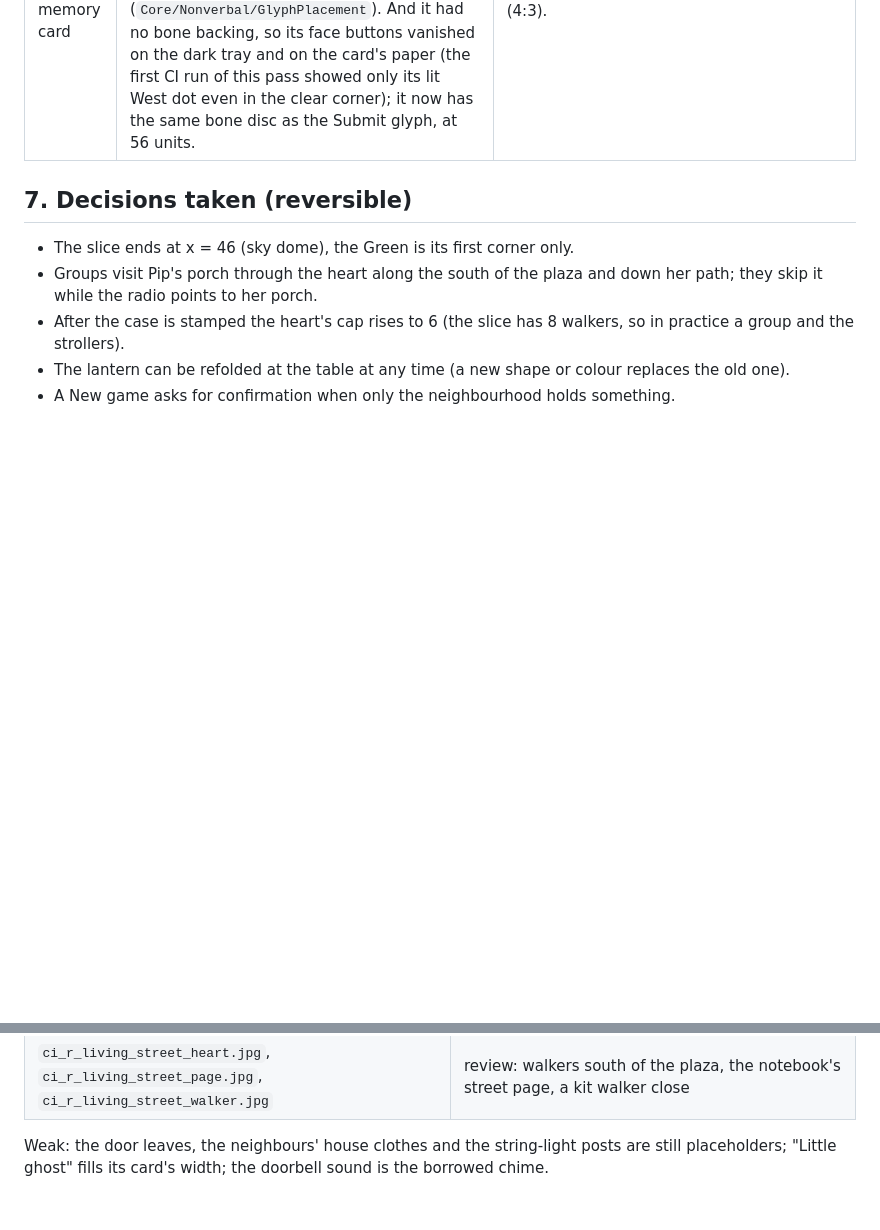
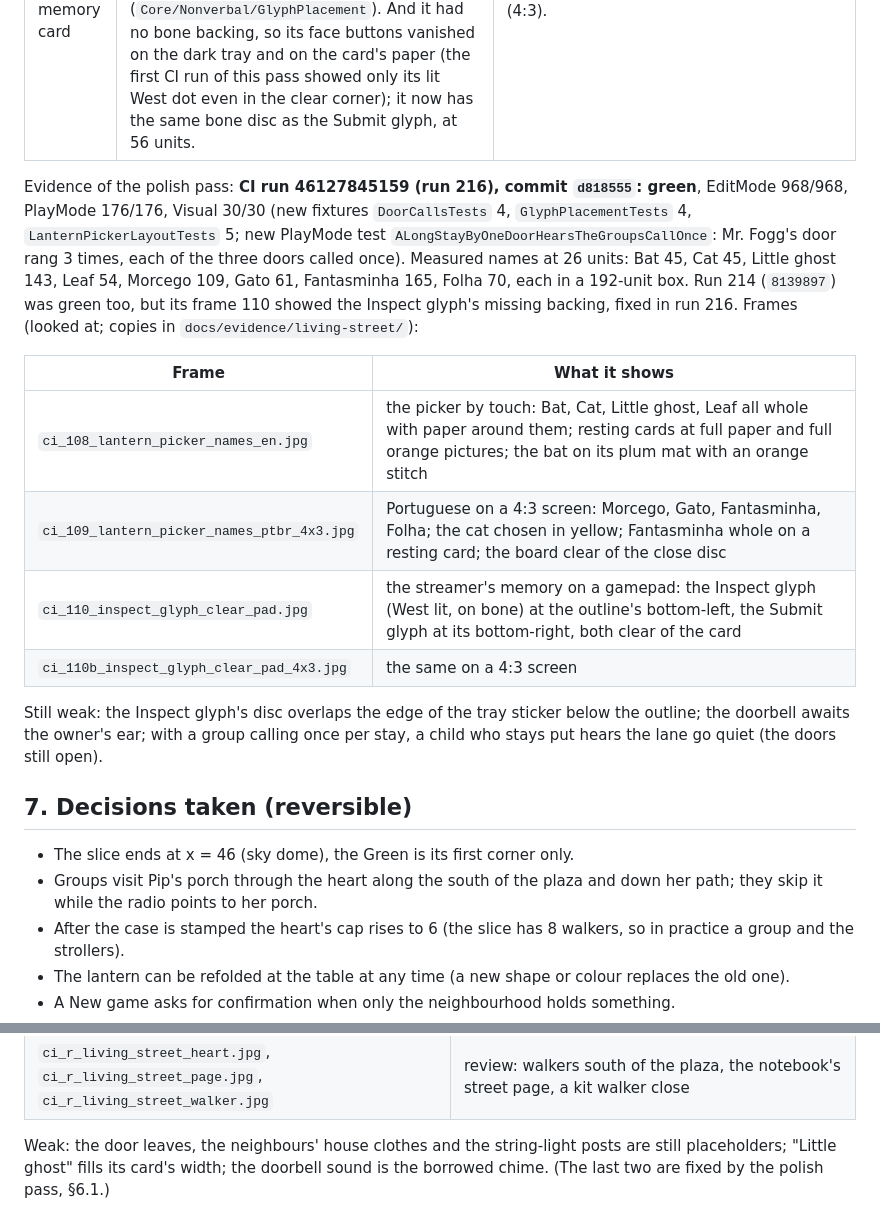
Before and after one commit to thiagomendes/spooky-street, a Markdown page: docs/living-street-slice.md, 2 parts joined by grey strips. Rendered like a GitHub page; blank space fills up the shorter version.

Commit message:
Living street polish: CI run 46127845159 green, frames 108-110b and the slice doc §6.1 [skip ci]
Co-Authored-By: Claude Opus 5.5 <noreply@anthropic.com>
Claude-Session: https://claude.ai/code/session_01CiuUfN9wL6L1YPCMAJNBFk

```diff
--- a/docs/living-street-slice.md
+++ b/docs/living-street-slice.md
@@ -151,6 +151,23 @@ What the child notices, and how it is proved:
 | A long stay by one door | `Core/LivingStreet/DoorCalls`: a neighbour's door plays its bell and "Trick or treat!" once while Pip stays within 14 m; it may call again only after she has walked 16 m away (no flicker on the edge) and come back. No timer, nothing counted on screen; the doors still open and the walkers still visit. Pip's own porch is exempt: a group there is asking her for a treat, and its call is what tells the child to give one. | Core `DoorCallsTests` (20 simulated minutes at Mr. Fogg's steps: 33 rings, 1 call); PlayMode `ALongStayByOneDoorHearsTheGroupsCallOnce`. |
 | Inspect glyph and the memory card | Two causes, both fixed. The glyph rode the outline's top-left corner, under the memory card's lower edge; it now rides the bottom-left corner, or a top corner the open card leaves clear (never the bottom-right, which is the Submit glyph's), and when the card covers the whole outline (a slot's memory) it waits just under the card (`Core/Nonverbal/GlyphPlacement`). And it had no bone backing, so its face buttons vanished on the dark tray and on the card's paper (the first CI run of this pass showed only its lit West dot even in the clear corner); it now has the same bone disc as the Submit glyph, at 56 units. | Core `GlyphPlacementTests`; PlayMode (tray and slot, gamepad); frames 110 and 110b (4:3). |
 
+Evidence of the polish pass: **CI run 46127845159 (run 216), commit `d818555`: green**, EditMode 968/968, PlayMode
+176/176, Visual 30/30 (new fixtures `DoorCallsTests` 4, `GlyphPlacementTests` 4, `LanternPickerLayoutTests` 5; new
+PlayMode test `ALongStayByOneDoorHearsTheGroupsCallOnce`: Mr. Fogg's door rang 3 times, each of the three doors called
+once). Measured names at 26 units: Bat 45, Cat 45, Little ghost 143, Leaf 54, Morcego 109, Gato 61, Fantasminha 165,
+Folha 70, each in a 192-unit box. Run 214 (`8139897`) was green too, but its frame 110 showed the Inspect glyph's
+missing backing, fixed in run 216. Frames (looked at; copies in `docs/evidence/living-street/`):
+
+| Frame | What it shows |
+|---|---|
+| `ci_108_lantern_picker_names_en.jpg` | the picker by touch: Bat, Cat, Little ghost, Leaf all whole with paper around them; resting cards at full paper and full orange pictures; the bat on its plum mat with an orange stitch |
+| `ci_109_lantern_picker_names_ptbr_4x3.jpg` | Portuguese on a 4:3 screen: Morcego, Gato, Fantasminha, Folha; the cat chosen in yellow; Fantasminha whole on a resting card; the board clear of the close disc |
+| `ci_110_inspect_glyph_clear_pad.jpg` | the streamer's memory on a gamepad: the Inspect glyph (West lit, on bone) at the outline's bottom-left, the Submit glyph at its bottom-right, both clear of the card |
+| `ci_110b_inspect_glyph_clear_pad_4x3.jpg` | the same on a 4:3 screen |
+
+Still weak: the Inspect glyph's disc overlaps the edge of the tray sticker below the outline; the doorbell awaits the
+owner's ear; with a group calling once per stay, a child who stays put hears the lane go quiet (the doors still open).
+
 ## 7. Decisions taken (reversible)
 
 - The slice ends at x = 46 (sky dome), the Green is its first corner only.
@@ -196,4 +213,4 @@ Frames (looked at; copies in `docs/evidence/living-street/`; 95-95d are the lant
 | `ci_r_living_street_heart.jpg`, `ci_r_living_street_page.jpg`, `ci_r_living_street_walker.jpg` | review: walkers south of the plaza, the notebook's street page, a kit walker close |
 
 Weak: the door leaves, the neighbours' house clothes and the string-light posts are still placeholders; "Little ghost"
-fills its card's width; the doorbell sound is the borrowed chime.
+fills its card's width; the doorbell sound is the borrowed chime. (The last two are fixed by the polish pass, §6.1.)
```
Also changed, not shown: docs/evidence/living-street/ci_108_lantern_picker_names_en.jpg (added), docs/evidence/living-street/ci_109_lantern_picker_names_ptbr_4x3.jpg (added), docs/evidence/living-street/ci_110_inspect_glyph_clear_pad.jpg (added), docs/evidence/living-street/ci_110b_inspect_glyph_clear_pad_4x3.jpg (added).
